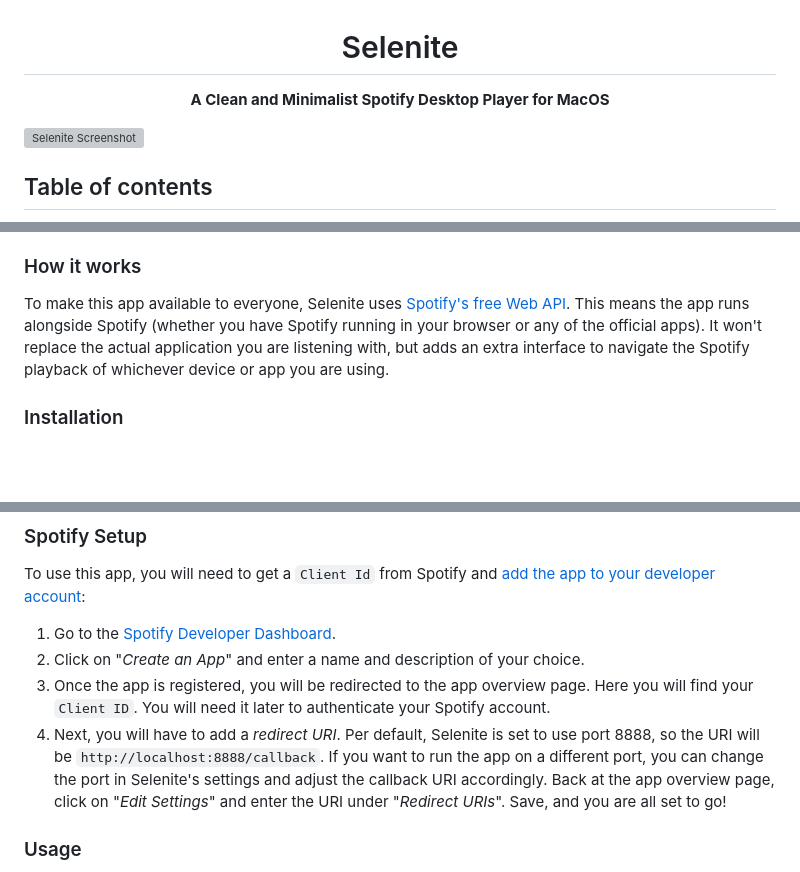
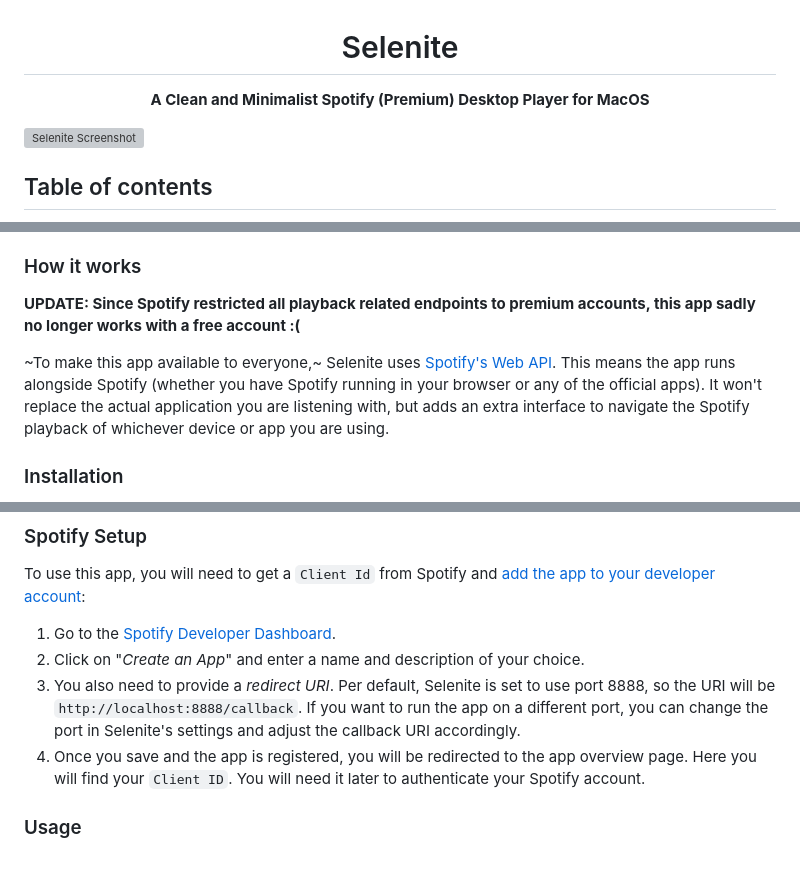
Before and after one commit to Selenite-Player/Selenite, a Markdown page: readme.md, 3 parts joined by grey strips. Drawn GitHub-style; blank space fills up the shorter version; grey boxes are pictures that could not be loaded.

````diff
--- a/readme.md
+++ b/readme.md
@@ -2,7 +2,7 @@
   <h1 align="center">Selenite</h1>
 
   <p align="center">
-     <strong>A Clean and Minimalist Spotify Desktop Player for MacOS</strong>
+     <strong>A Clean and Minimalist Spotify (Premium) Desktop Player for MacOS</strong>
     <br>
   </p>
   <a href="https://github.com/Selenite-Player/Selenite">
@@ -23,7 +23,9 @@ Selenite is a cleaner, more minimalist alternative for navigating your Spotify p
 
 ### How it works
 
-To make this app available to everyone, Selenite uses [Spotify's free Web API](https://developer.spotify.com/documentation/web-api/). This means the app runs alongside Spotify (whether you have Spotify running in your browser or any of the official apps). It won't replace the actual application you are listening with, but adds an extra interface to navigate the Spotify playback of whichever device or app you are using.
+**UPDATE: Since Spotify restricted all playback related endpoints to premium accounts, this app sadly no longer works with a free account :(**
+
+~To make this app available to everyone,~ Selenite uses [Spotify's Web API](https://developer.spotify.com/documentation/web-api/). This means the app runs alongside Spotify (whether you have Spotify running in your browser or any of the official apps). It won't replace the actual application you are listening with, but adds an extra interface to navigate the Spotify playback of whichever device or app you are using.
 
 ### Installation
 
@@ -39,8 +41,8 @@
 
 1. Go to the [Spotify Developer Dashboard](https://developer.spotify.com/dashboard/).
 2. Click on "_Create an App_" and enter a name and description of your choice.
-3. Once the app is registered, you will be redirected to the app overview page. Here you will find your ```Client ID```. You will need it later to authenticate your Spotify account.
-4. Next, you will have to add a _redirect URI_. Per default, Selenite is set to use port 8888, so the URI will be ```http://localhost:8888/callback```. If you want to run the app on a different port, you can change the port in Selenite's settings and adjust the callback URI accordingly. Back at the app overview page, click on "_Edit Settings_" and enter the URI under "_Redirect URIs_". Save, and you are all set to go!
+3. You also need to provide a _redirect URI_. Per default, Selenite is set to use port 8888, so the URI will be ```http://localhost:8888/callback```. If you want to run the app on a different port, you can change the port in Selenite's settings and adjust the callback URI accordingly.
+4. Once you save and the app is registered, you will be redirected to the app overview page. Here you will find your ```Client ID```. You will need it later to authenticate your Spotify account.
 
 ### Usage
 
````
